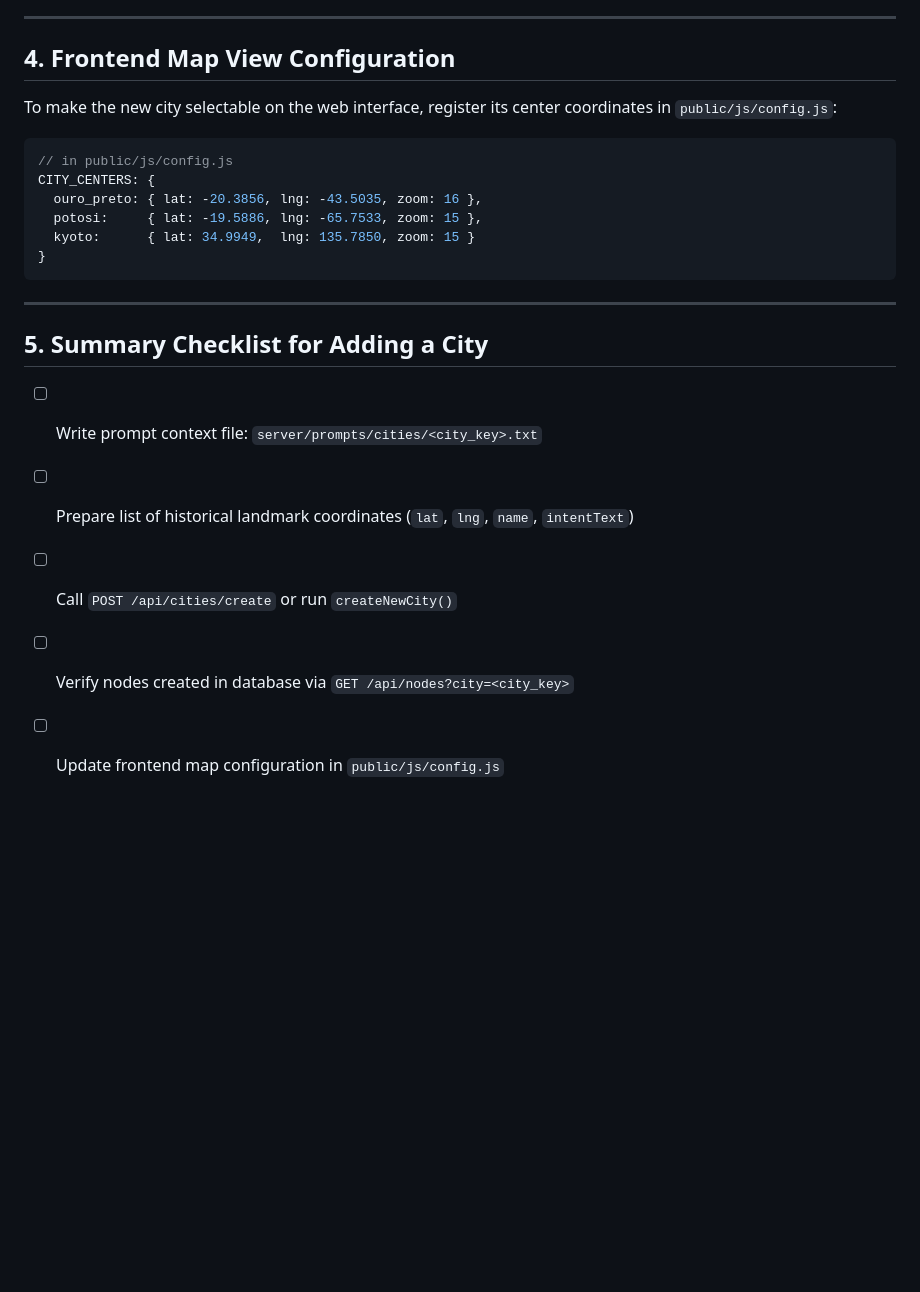
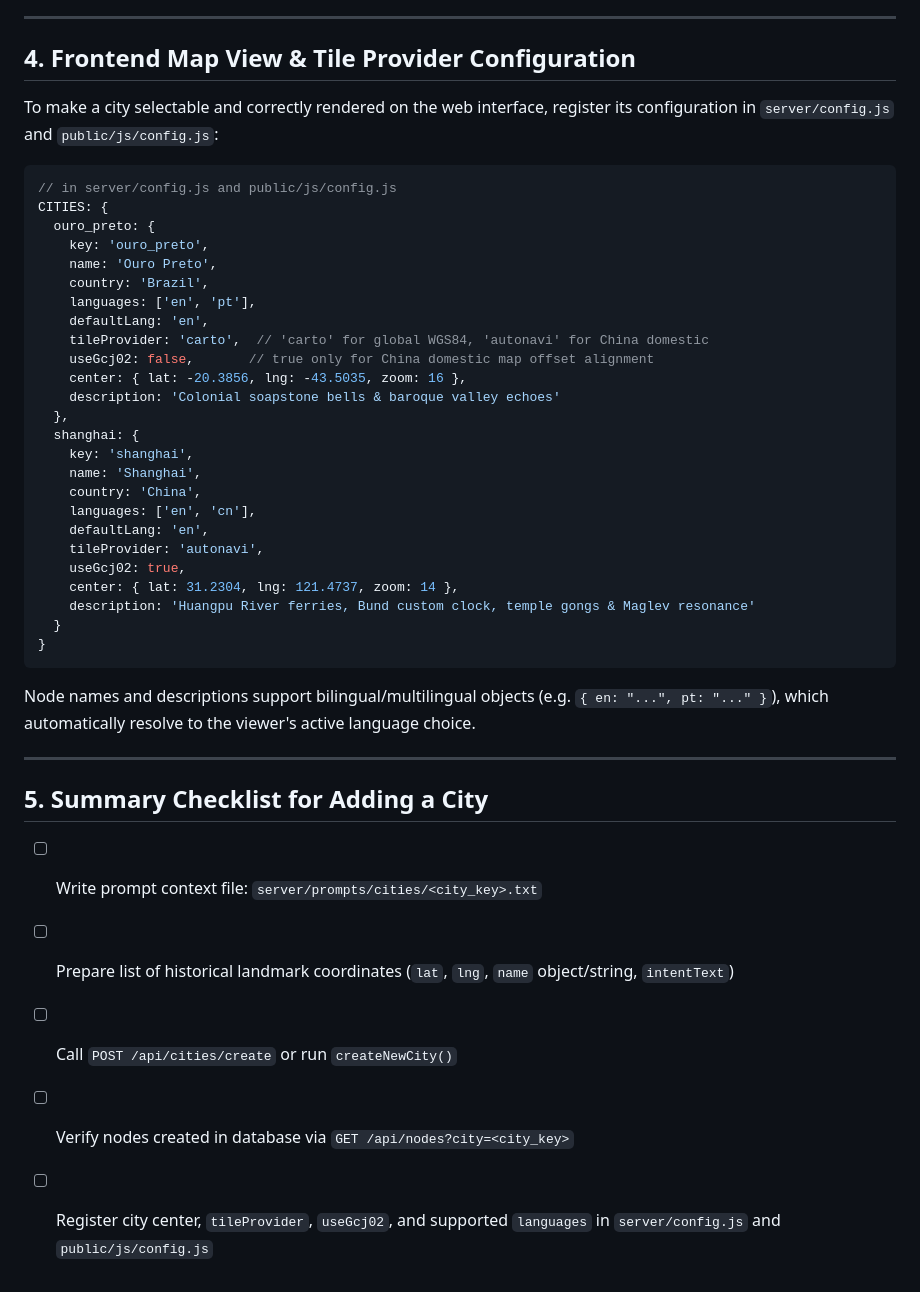
Before and after one commit to Ajasra/Sino-Cicatrizado, a Markdown page: docs/CITY_CREATION.md, the part around the change. Drawn GitHub-style; blank space fills up the shorter version.

Commit message:
docs: update city creation and system spec docs for tileProvider and multilingual node support

````diff
--- a/docs/CITY_CREATION.md
+++ b/docs/CITY_CREATION.md
@@ -116,25 +116,46 @@ When a city landmark is created:
 
 ---
 
-## 4. Frontend Map View Configuration
+## 4. Frontend Map View & Tile Provider Configuration
 
-To make the new city selectable on the web interface, register its center coordinates in `public/js/config.js`:
+To make a city selectable and correctly rendered on the web interface, register its configuration in `server/config.js` and `public/js/config.js`:
 
 ```javascript
-// in public/js/config.js
-CITY_CENTERS: {
-  ouro_preto: { lat: -20.3856, lng: -43.5035, zoom: 16 },
-  potosi:     { lat: -19.5886, lng: -65.7533, zoom: 15 },
-  kyoto:      { lat: 34.9949,  lng: 135.7850, zoom: 15 }
+// in server/config.js and public/js/config.js
+CITIES: {
+  ouro_preto: {
+    key: 'ouro_preto',
+    name: 'Ouro Preto',
+    country: 'Brazil',
+    languages: ['en', 'pt'],
+    defaultLang: 'en',
+    tileProvider: 'carto',  // 'carto' for global WGS84, 'autonavi' for China domestic
+    useGcj02: false,       // true only for China domestic map offset alignment
+    center: { lat: -20.3856, lng: -43.5035, zoom: 16 },
+    description: 'Colonial soapstone bells & baroque valley echoes'
+  },
+  shanghai: {
+    key: 'shanghai',
+    name: 'Shanghai',
+    country: 'China',
+    languages: ['en', 'cn'],
+    defaultLang: 'en',
+    tileProvider: 'autonavi',
+    useGcj02: true,
+    center: { lat: 31.2304, lng: 121.4737, zoom: 14 },
+    description: 'Huangpu River ferries, Bund custom clock, temple gongs & Maglev resonance'
+  }
 }
 ```
+
+Node names and descriptions support bilingual/multilingual objects (e.g. `{ en: "...", pt: "..." }`), which automatically resolve to the viewer's active language choice.
 
 ---
 
 ## 5. Summary Checklist for Adding a City
 
 - [ ] Write prompt context file: `server/prompts/cities/<city_key>.txt`
-- [ ] Prepare list of historical landmark coordinates (`lat`, `lng`, `name`, `intentText`)
+- [ ] Prepare list of historical landmark coordinates (`lat`, `lng`, `name` object/string, `intentText`)
 - [ ] Call `POST /api/cities/create` or run `createNewCity()`
 - [ ] Verify nodes created in database via `GET /api/nodes?city=<city_key>`
-- [ ] Update frontend map configuration in `public/js/config.js`
+- [ ] Register city center, `tileProvider`, `useGcj02`, and supported `languages` in `server/config.js` and `public/js/config.js`
````
Also changed, not shown: docs/systems/CITY_GENERATION_SYSTEM.md (+3 -3 lines).
